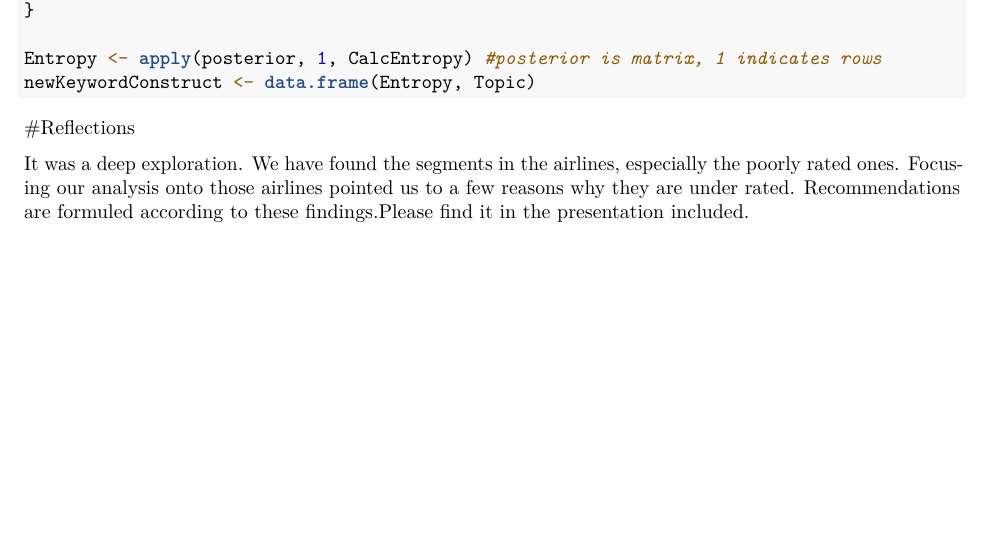
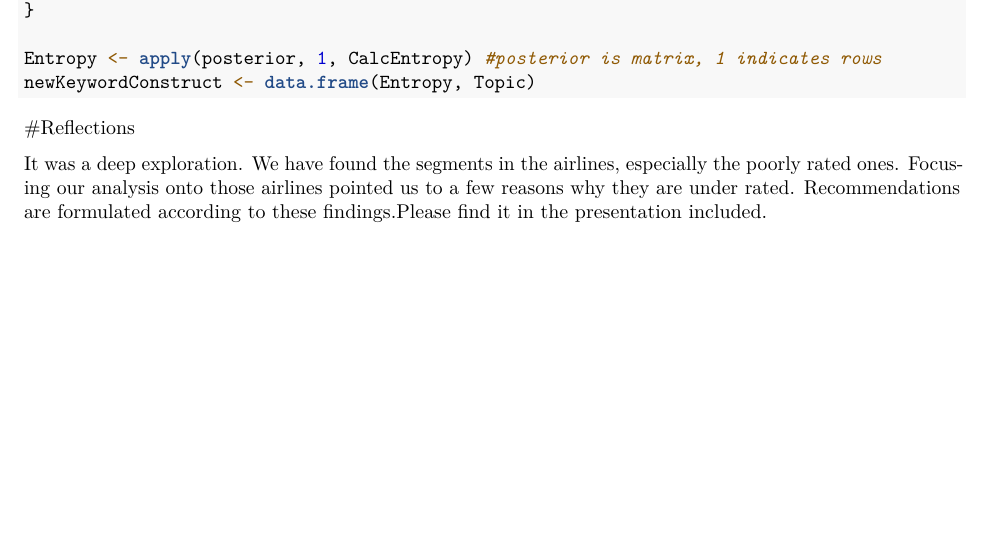
Before and after one commit to akhilmathew/Skytrax-Airline-Ratings-and-Review-Analysis, an R Markdown document (Analysis.Rmd): part of page 5 of 5, cut so that both start at the same text. Rendered offline with R 4.5, knitr and Pandoc, then LaTeX, with nearby package versions; the code chunks are not run, so their results and figures are left out.

Commit message:
update on docs
update on docs

```diff
--- a/Analysis.Rmd
+++ b/Analysis.Rmd
@@ -317,4 +317,4 @@ newKeywordConstruct <- data.frame(Entropy, Topic)
 
 #Reflections
 
-It was a deep exploration. We have found the segments in the airlines, especially the poorly rated ones. Focusing our analysis onto those airlines pointed us to a few reasons why they are under rated. Recommendations are formuled according to these findings.Please find it in the presentation included.
+It was a deep exploration. We have found the segments in the airlines, especially the poorly rated ones. Focusing our analysis onto those airlines pointed us to a few reasons why they are under rated. Recommendations are formulated according to these findings.Please find it in the presentation included.
```
